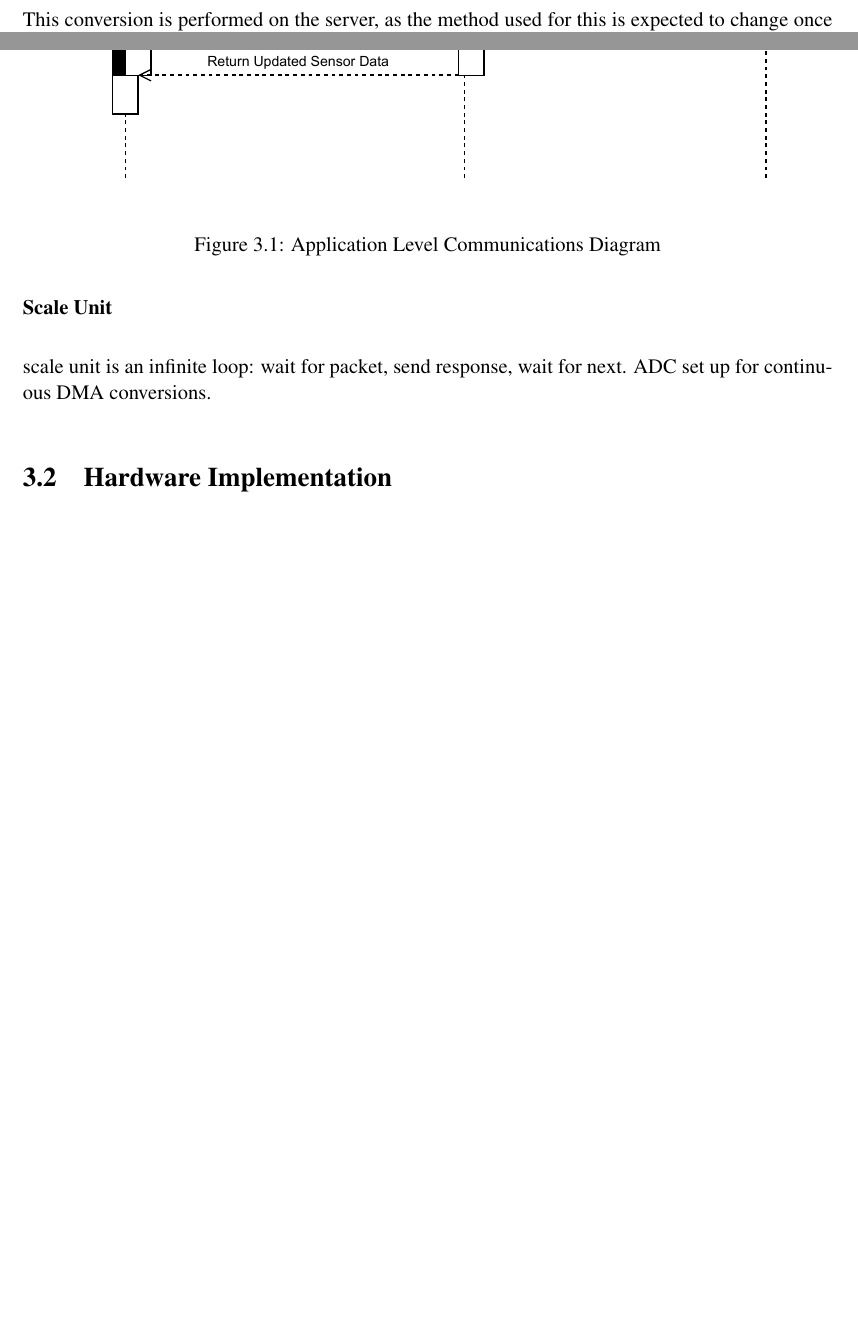
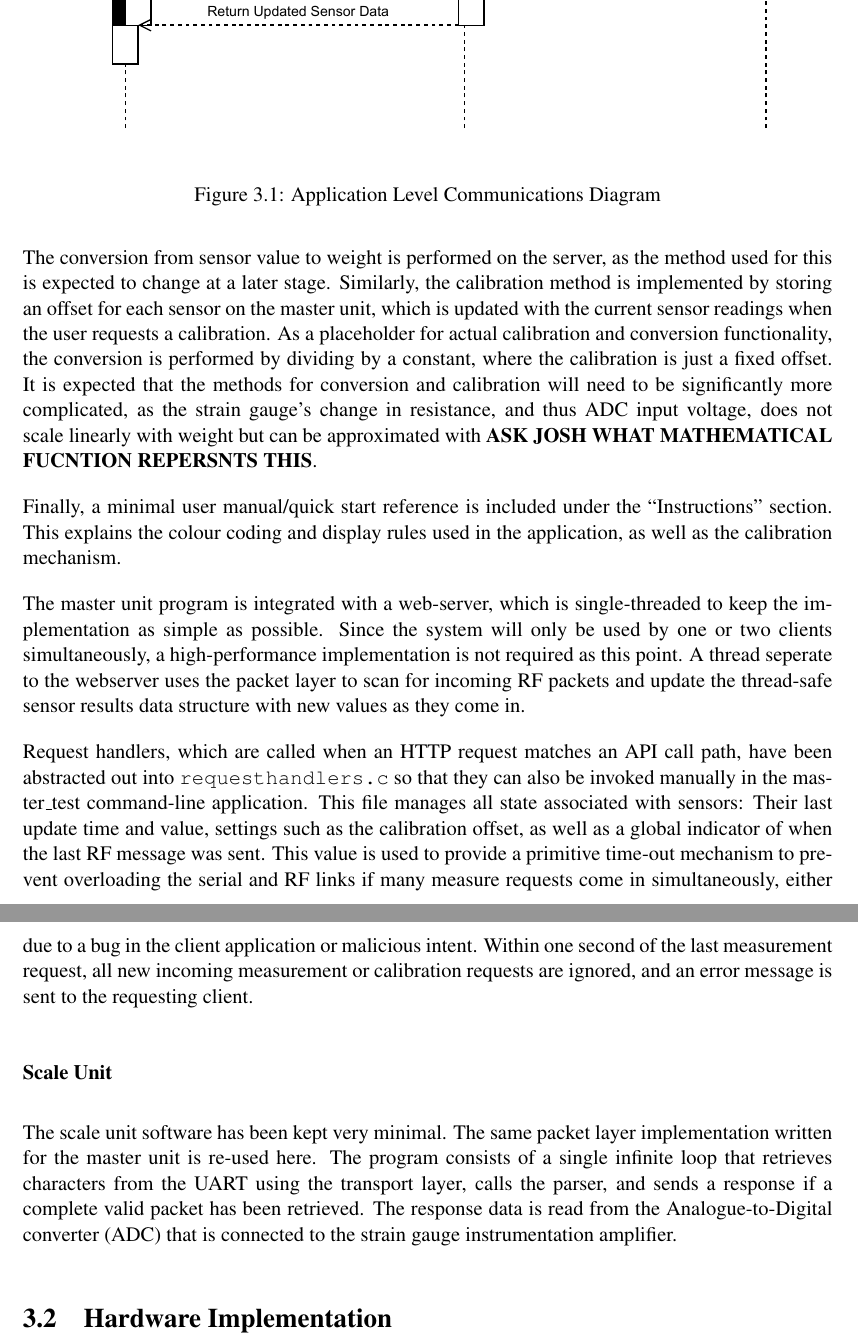
Before and after one commit to kristianhentschel/ESE3H-Team-Project-Group-N, a LaTeX document (tp3/Documentation/TeamN.tex, which reads tp3/Documentation/implementation/software.tex): two parts of pages 15 and 16 of 20 before the commit and two parts of pages 16 and 17 of 21 after it, joined at a grey line, cut so that both start at the same text, the shorter picture padded with empty space. Compiled offline with pdfLaTeX.

Commit message:
more mess added to software section. needs review and structure and moving stuff to design section.

```diff
--- a/tp3/Documentation/implementation/software.tex
+++ b/tp3/Documentation/implementation/software.tex
@@ -100,5 +99,11 @@ Based on the use cases established in the requirements engineering section, the
 
-This conversion is performed on the server, as the method used for this is expected to change once specifications for the actual load cells are available.
+The conversion from sensor value to weight is performed on the server, as the method used for this is expected to change at a later stage. Similarly, the calibration method is implemented by storing an offset for each sensor on the master unit, which is updated with the current sensor readings when the user requests a calibration. As a placeholder for actual calibration and conversion functionality, the conversion is performed by dividing by a constant, where the calibration is just a fixed offset. It is expected that the methods for conversion and calibration will need to be significantly more complicated, as the strain gauge's change in resistance, and thus ADC input voltage, does not scale linearly with weight but can be approximated with \textbf{ASK JOSH WHAT MATHEMATICAL FUCNTION REPERSNTS THIS}.
+
+Finally, a minimal user manual/quick start reference is included under the ``Instructions'' section. This explains the colour coding and display rules used in the application, as well as the calibration mechanism.
+
+The master unit program is integrated with a web-server, which is single-threaded to keep the implementation as simple as possible. Since the system will only be used by one or two clients simultaneously, a high-performance implementation is not required as this point. A thread seperate to the webserver uses the packet layer to scan for incoming RF packets and update the thread-safe sensor results data structure with new values as they come in.
+
+Request handlers, which are called when an HTTP request matches an API call path, have been abstracted out into \texttt{requesthandlers.c} so that they can also be invoked manually in the master\_test command-line application. This file manages all state associated with sensors: Their last update time and value, settings such as the calibration offset, as well as a global indicator of when the last RF message was sent. This value is used to provide a primitive time-out mechanism to prevent overloading the serial and RF links if many measure requests come in simultaneously, either due to a bug in the client application or malicious intent. Within one second of the last measurement request, all new incoming measurement or calibration requests are ignored, and an error message is sent to the requesting client.
 
 \subsubsection{Scale Unit}
-scale unit is an infinite loop: wait for packet, send response, wait for next. ADC set up for continuous DMA conversions.
+The scale unit software has been kept very minimal. The same packet layer implementation written for the master unit is re-used here. The program consists of a single infinite loop that retrieves characters from the UART using the transport layer, calls the parser, and sends a response if a complete valid packet has been retrieved. The response data is read from the Analogue-to-Digital converter (ADC) that is connected to the strain gauge instrumentation amplifier.
```
Also changed, not shown: tp3/Documentation/implementation/software.tex (9 more changed lines).
